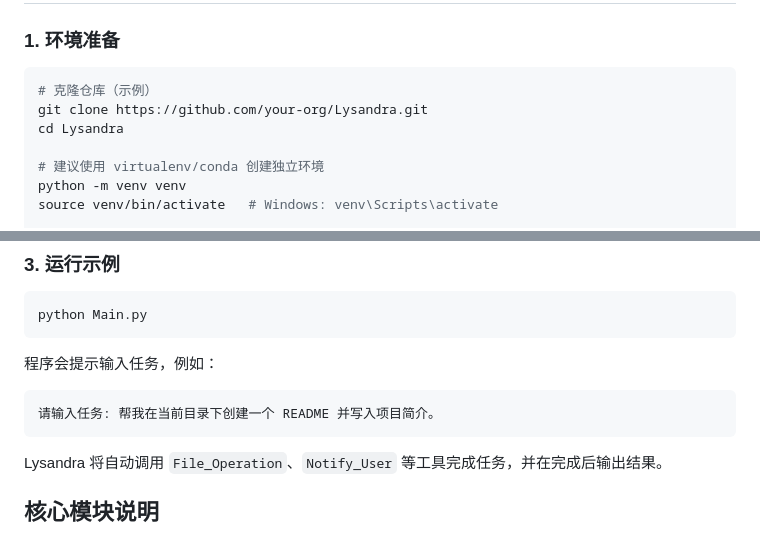
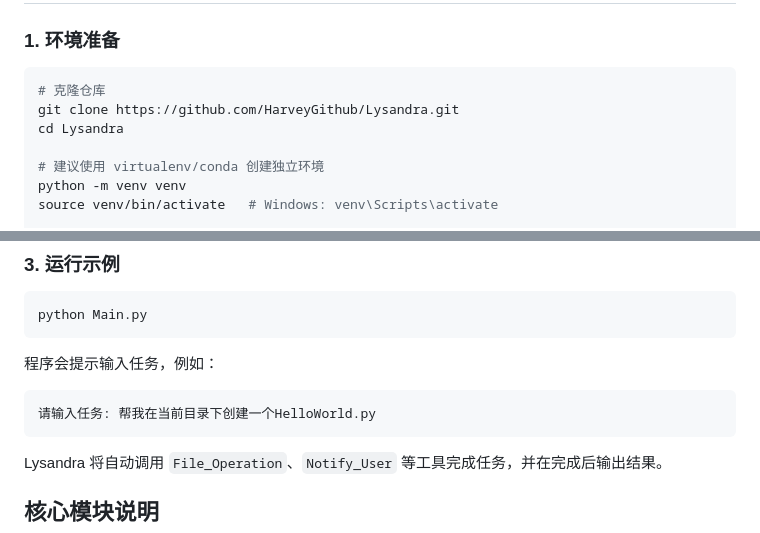
Before and after one commit to HarveyGithub/Lysandra, a Markdown page: README.md, 2 parts joined by grey strips. Drawn GitHub-style.

````diff
--- a/README.md
+++ b/README.md
@@ -44,8 +44,8 @@ Lysandra/
 ### 1. 环境准备
 
 ```bash
-# 克隆仓库（示例）
-git clone https://github.com/your-org/Lysandra.git
+# 克隆仓库
+git clone https://github.com/HarveyGithub/Lysandra.git
 cd Lysandra
 
 # 建议使用 virtualenv/conda 创建独立环境
@@ -81,7 +81,7 @@ python Main.py
 程序会提示输入任务，例如：
 
 ```
-请输入任务: 帮我在当前目录下创建一个 README 并写入项目简介。
+请输入任务: 帮我在当前目录下创建一个HelloWorld.py
 ```
 
 Lysandra 将自动调用 `File_Operation`、`Notify_User` 等工具完成任务，并在完成后输出结果。
````
